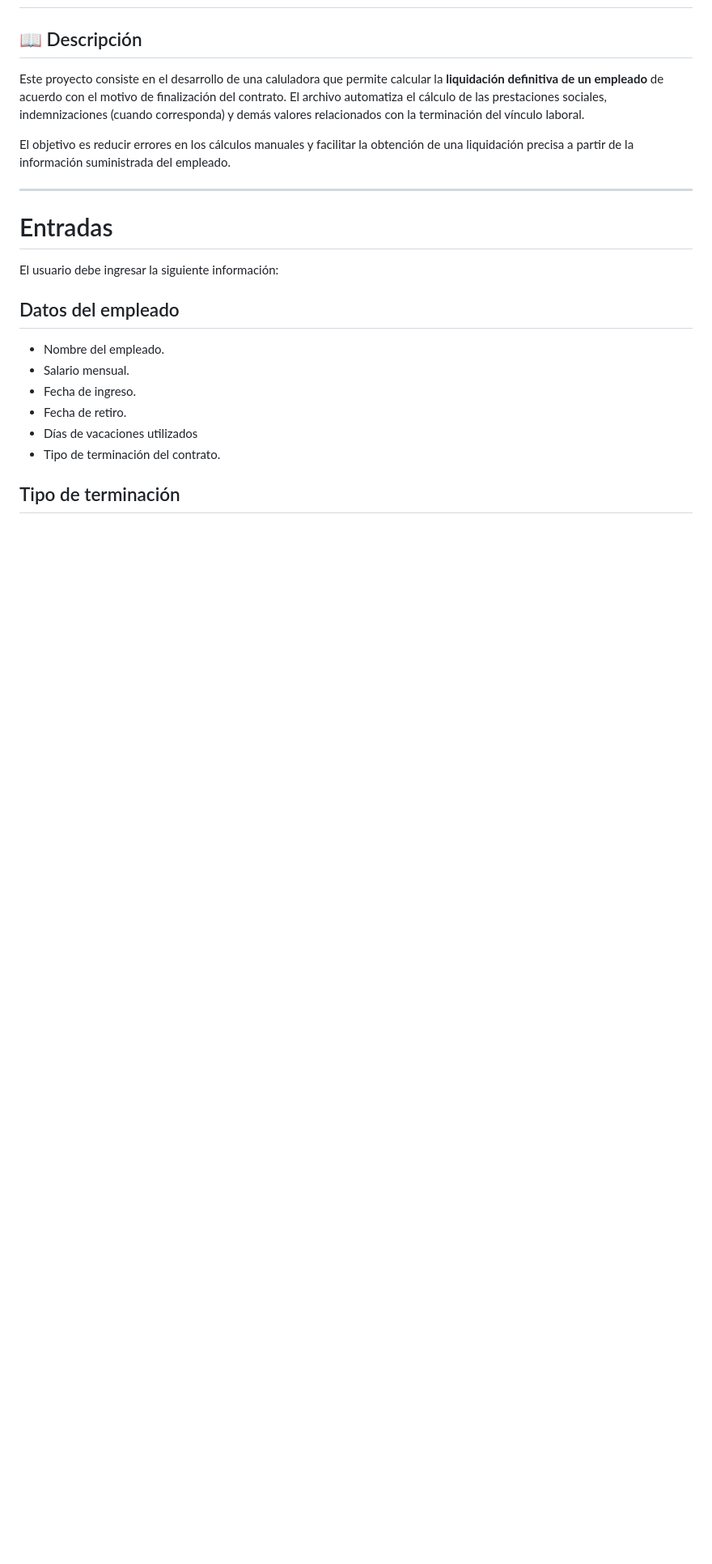
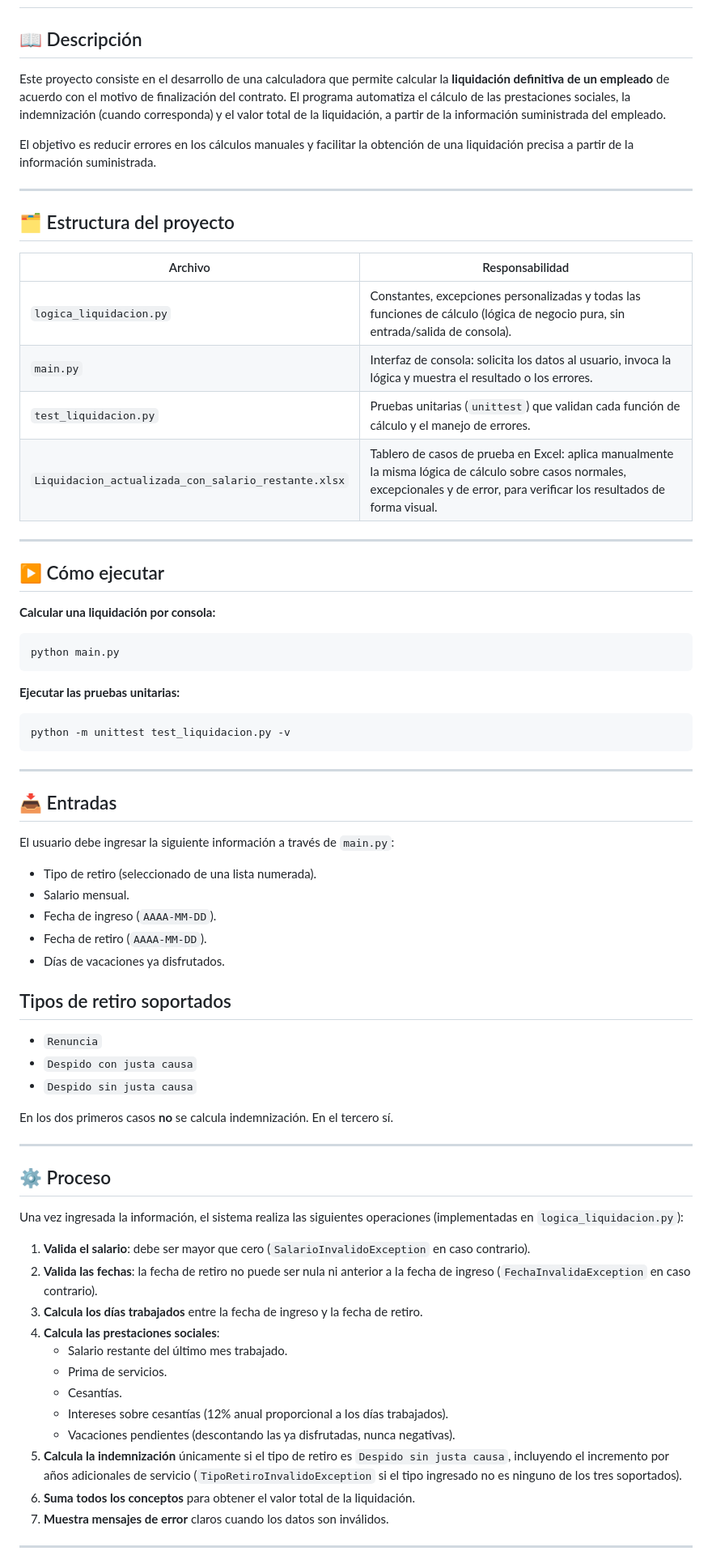
Before and after one commit to Jhoan-rios/liquidacion-definitiva, a Markdown page: README.md, the part around one of its changes. Shown at 81% size. Rendered like a GitHub page; blank space fills up the shorter version.

Commit message:
Revise README for clarity and structure
Updated project description, structure, and execution instructions in README.md.

````diff
--- a/README.md
+++ b/README.md
@@ -2,23 +2,75 @@
 
 ## 📖 Descripción
 
-Este proyecto consiste en el desarrollo de una caluladora que permite calcular la **liquidación definitiva de un empleado** de acuerdo con el motivo de finalización del contrato. El archivo automatiza el cálculo de las prestaciones sociales, indemnizaciones (cuando corresponda) y demás valores relacionados con la terminación del vínculo laboral.
+Este proyecto consiste en el desarrollo de una calculadora que permite calcular la **liquidación definitiva de un empleado** de acuerdo con el motivo de finalización del contrato. El programa automatiza el cálculo de las prestaciones sociales, la indemnización (cuando corresponda) y el valor total de la liquidación, a partir de la información suministrada del empleado.
 
-El objetivo es reducir errores en los cálculos manuales y facilitar la obtención de una liquidación precisa a partir de la información suministrada del empleado.
+El objetivo es reducir errores en los cálculos manuales y facilitar la obtención de una liquidación precisa a partir de la información suministrada.
 
 ---
 
-# Entradas
+## 🗂️ Estructura del proyecto
 
-El usuario debe ingresar la siguiente información:
+| Archivo | Responsabilidad |
+|---|---|
+| `logica_liquidacion.py` | Constantes, excepciones personalizadas y todas las funciones de cálculo (lógica de negocio pura, sin entrada/salida de consola). |
+| `main.py` | Interfaz de consola: solicita los datos al usuario, invoca la lógica y muestra el resultado o los errores. |
+| `test_liquidacion.py` | Pruebas unitarias (`unittest`) que validan cada función de cálculo y el manejo de errores. |
+| `Liquidacion_actualizada_con_salario_restante.xlsx` | Tablero de casos de prueba en Excel: aplica manualmente la misma lógica de cálculo sobre casos normales, excepcionales y de error, para verificar los resultados de forma visual. |
 
-## Datos del empleado
+---
 
-- Nombre del empleado.
+## ▶️ Cómo ejecutar
+
+**Calcular una liquidación por consola:**
+
+```bash
+python main.py
+```
+
+**Ejecutar las pruebas unitarias:**
+
+```bash
+python -m unittest test_liquidacion.py -v
+```
+
+---
+
+## 📥 Entradas
+
+El usuario debe ingresar la siguiente información a través de `main.py`:
+
+- Tipo de retiro (seleccionado de una lista numerada).
 - Salario mensual.
-- Fecha de ingreso.
-- Fecha de retiro.
-- Días de vacaciones utilizados
-- Tipo de terminación del contrato.
+- Fecha de ingreso (`AAAA-MM-DD`).
+- Fecha de retiro (`AAAA-MM-DD`).
+- Días de vacaciones ya disfrutados.
 
-## Tipo de terminación
+## Tipos de retiro soportados
+
+- `Renuncia`
+- `Despido con justa causa`
+- `Despido sin justa causa`
+
+En los dos primeros casos **no** se calcula indemnización. En el tercero sí.
+
+---
+
+## ⚙️ Proceso
+
+Una vez ingresada la información, el sistema realiza las siguientes operaciones (implementadas en `logica_liquidacion.py`):
+
+1. **Valida el salario**: debe ser mayor que cero (`SalarioInvalidoException` en caso contrario).
+2. **Valida las fechas**: la fecha de retiro no puede ser nula ni anterior a la fecha de ingreso (`FechaInvalidaException` en caso contrario).
+3. **Calcula los días trabajados** entre la fecha de ingreso y la fecha de retiro.
+4. **Calcula las prestaciones sociales**:
+   - Salario restante del último mes trabajado.
+   - Prima de servicios.
+   - Cesantías.
+   - Intereses sobre cesantías (12% anual proporcional a los días trabajados).
+   - Vacaciones pendientes (descontando las ya disfrutadas, nunca negativas).
+5. **Calcula la indemnización** únicamente si el tipo de retiro es `Despido sin justa causa`, incluyendo el incremento por años adicionales de servicio (`TipoRetiroInvalidoException` si el tipo ingresado no es ninguno de los tres soportados).
+6. **Suma todos los conceptos** para obtener el valor total de la liquidación.
+7. **Muestra mensajes de error** claros cuando los datos son inválidos.
+
+---
+
````
Also changed, not shown: other parts of README.md (+57 -168 lines).
